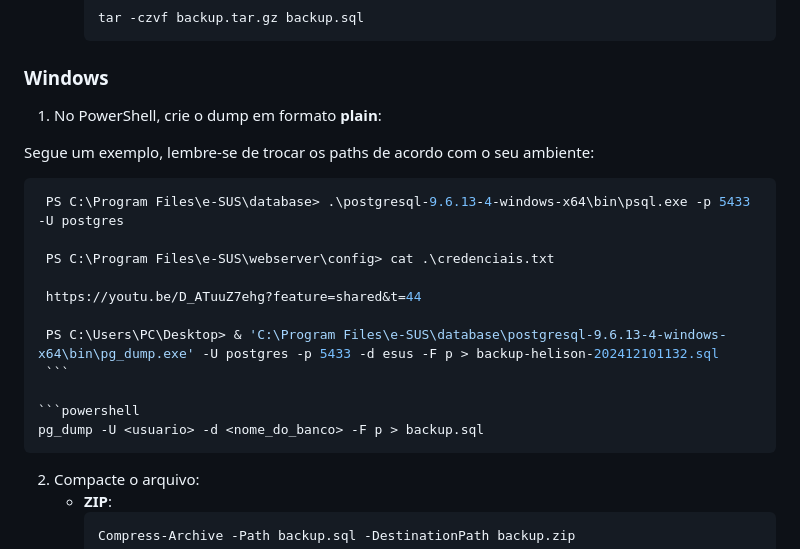
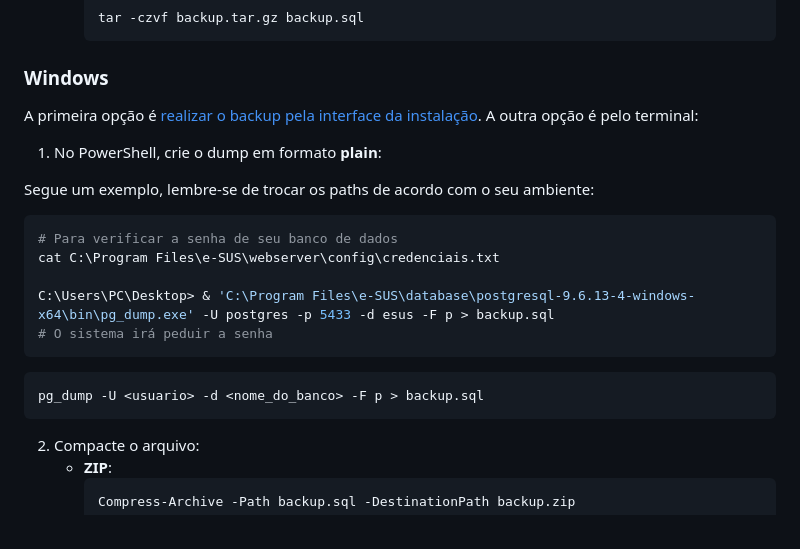
Before and after one commit to filiperochalopes/e-SUS-PEC, a Markdown page: POP.md, the part around the change. Rendered like a GitHub page.

Commit message:
docs(fix): update pop with windows powershell backup command fix

````diff
--- a/POP.md
+++ b/POP.md
@@ -21,23 +21,24 @@ Para migração do serviço PEC APS para outra infraestrutura, é necessário al
      ```
 
 ### Windows
+
+A primeira opção é [realizar o backup pela interface da instalação](https://youtu.be/D_ATuuZ7ehg?feature=shared&t=44). A outra opção é pelo terminal:
+
 1. No PowerShell, crie o dump em formato **plain**:
 
 Segue um exemplo, lembre-se de trocar os paths de acordo com o seu ambiente:
 
-   ```powershell
-    PS C:\Program Files\e-SUS\database> .\postgresql-9.6.13-4-windows-x64\bin\psql.exe -p 5433 -U postgres
+```powershell
+# Para verificar a senha de seu banco de dados
+cat C:\Program Files\e-SUS\webserver\config\credenciais.txt
 
-    PS C:\Program Files\e-SUS\webserver\config> cat .\credenciais.txt
+C:\Users\PC\Desktop> & 'C:\Program Files\e-SUS\database\postgresql-9.6.13-4-windows-x64\bin\pg_dump.exe' -U postgres -p 5433 -d esus -F p > backup.sql
+# O sistema irá peduir a senha
+```
 
-    https://youtu.be/D_ATuuZ7ehg?feature=shared&t=44
-
-    PS C:\Users\PC\Desktop> & 'C:\Program Files\e-SUS\database\postgresql-9.6.13-4-windows-x64\bin\pg_dump.exe' -U postgres -p 5433 -d esus -F p > backup-helison-202412101132.sql
-    ```
-
-   ```powershell
-   pg_dump -U <usuario> -d <nome_do_banco> -F p > backup.sql
-   ```
+```powershell
+pg_dump -U <usuario> -d <nome_do_banco> -F p > backup.sql
+```
 
 2. Compacte o arquivo:
    - **ZIP**:
````
